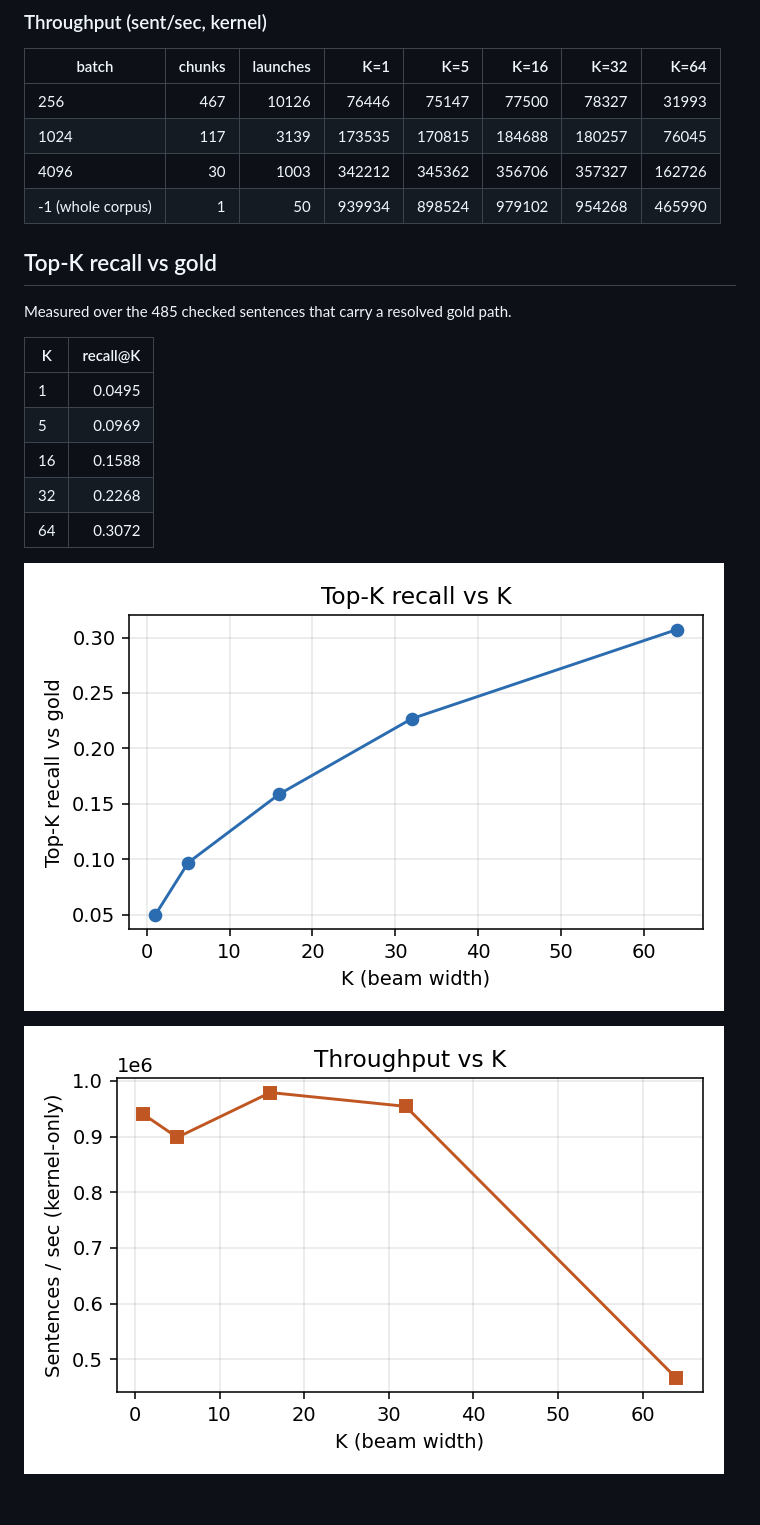
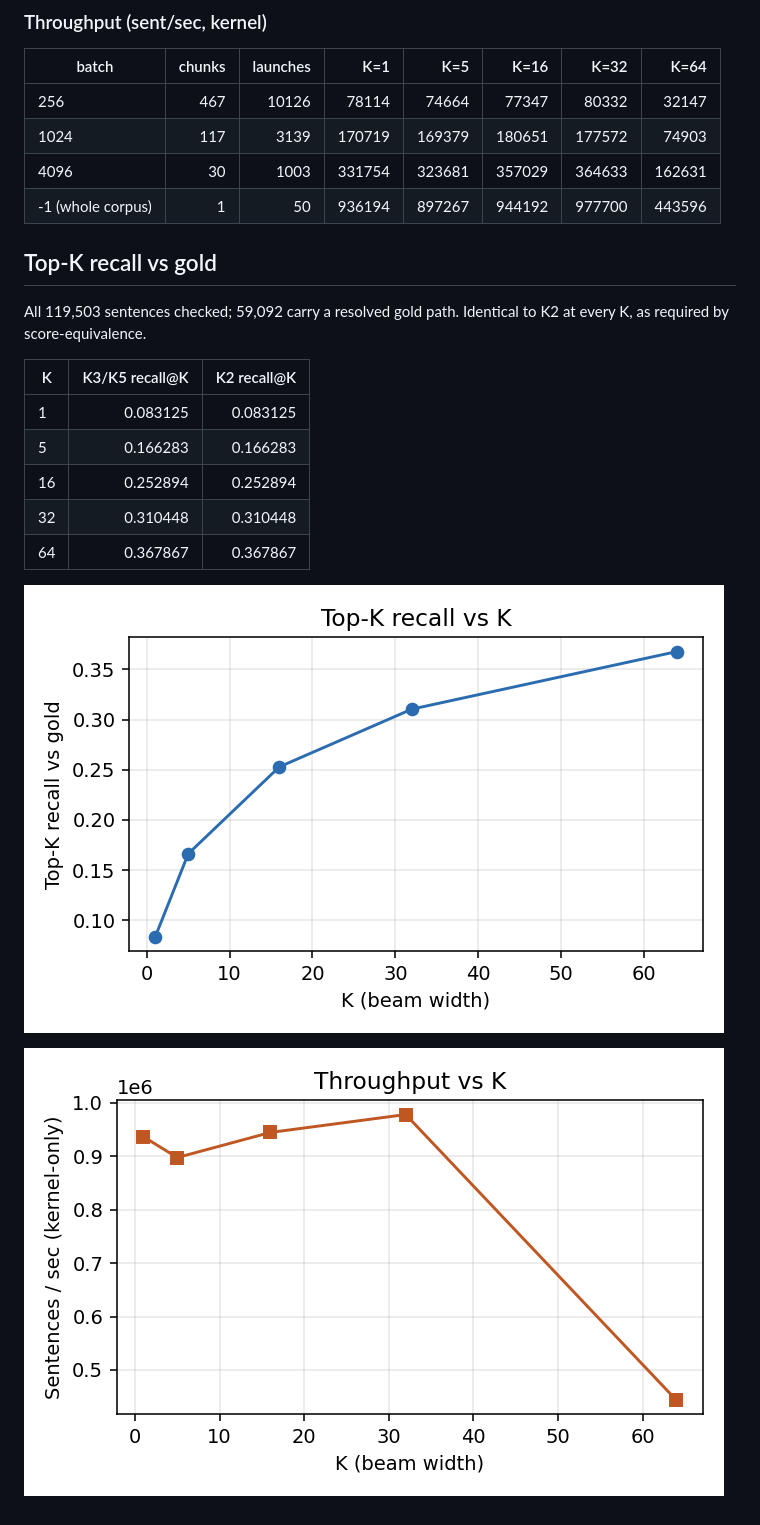
Before and after one commit to Comp-Panini/cushr, a Markdown page: cushr_gpu/BATCHED_BENCHMARK.md, the part around one of its changes. GitHub-like rendering; pictures changed too: cushr_gpu/batched_recall_vs_k.png, cushr_gpu/batched_throughput_vs_k.png.

Commit message:
check recall for ALL sentence not just 1000

```diff
--- a/cushr_gpu/BATCHED_BENCHMARK.md
+++ b/cushr_gpu/BATCHED_BENCHMARK.md
@@ -41,22 +45,23 @@
 
 | batch | chunks | launches | K=1 | K=5 | K=16 | K=32 | K=64 |
 |---|-------:|---------:|------:|------:|------:|------:|------:|
-| 256 | 467 | 10126 | 76446 | 75147 | 77500 | 78327 | 31993 |
-| 1024 | 117 | 3139 | 173535 | 170815 | 184688 | 180257 | 76045 |
-| 4096 | 30 | 1003 | 342212 | 345362 | 356706 | 357327 | 162726 |
-| -1 (whole corpus) | 1 | 50 | 939934 | 898524 | 979102 | 954268 | 465990 |
+| 256 | 467 | 10126 | 78114 | 74664 | 77347 | 80332 | 32147 |
+| 1024 | 117 | 3139 | 170719 | 169379 | 180651 | 177572 | 74903 |
+| 4096 | 30 | 1003 | 331754 | 323681 | 357029 | 364633 | 162631 |
+| -1 (whole corpus) | 1 | 50 | 936194 | 897267 | 944192 | 977700 | 443596 |
 
 ## Top-K recall vs gold
 
-Measured over the 485 checked sentences that carry a resolved gold path.
+All 119,503 sentences checked; 59,092 carry a resolved gold path.
+Identical to K2 at every K, as required by score-equivalence.
 
-| K | recall@K |
-|---|---------:|
-| 1 | 0.0495 |
-| 5 | 0.0969 |
-| 16 | 0.1588 |
-| 32 | 0.2268 |
-| 64 | 0.3072 |
+| K | K3/K5 recall@K | K2 recall@K |
+|---|---------------:|------------:|
+| 1 | 0.083125 | 0.083125 |
+| 5 | 0.166283 | 0.166283 |
+| 16 | 0.252894 | 0.252894 |
+| 32 | 0.310448 | 0.310448 |
+| 64 | 0.367867 | 0.367867 |
 
 ![Top-K recall vs K](batched_recall_vs_k.png)
 
```
Also changed, not shown: other parts of cushr_gpu/BATCHED_BENCHMARK.md (+12 -8 lines), 6 other files.
